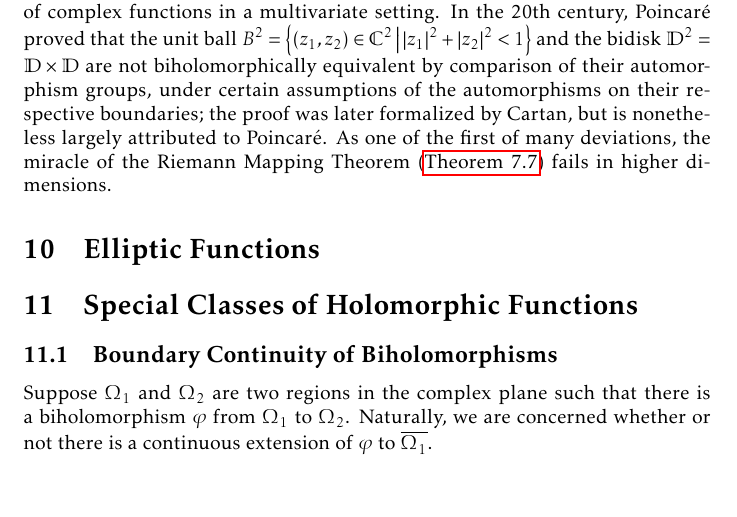
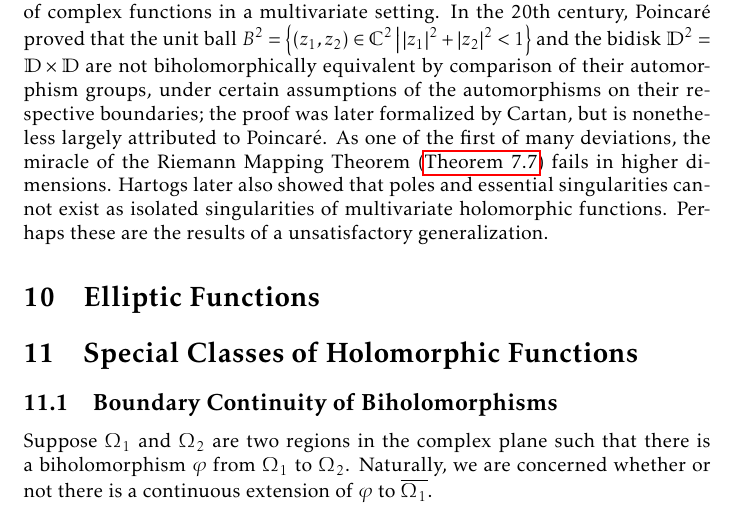
Before and after one commit to slipperking/complex-analysis-latex, a LaTeX document (main.tex): part of page 156 of 165, cut so that both start at the same text. Compiled offline with pdfLaTeX.

Commit message:
overleaf_to_git (Thu Aug 21 21:28:09 2025 -0700): update main.tex from r20231 to r20236

```diff
--- a/main.tex
+++ b/main.tex
@@ -3507,7 +3507,7 @@ As in the single-variable case, there exist natural extensions of the definition
 
 Many other results, however, have to be separately derived. We will revisit this point later.
 
-Throughout mathematical history, many efforts were made to study the nature of complex functions in a multivariate setting. In the 20th century, Poincaré proved that the unit ball \(B^2=\cbraces{\qty(z_1,z_2)\in\mathbb{C}^2}{\abs{z_1}^2+\abs{z_2}^2<1}\) and the bidisk \(\mathbb{D}^2=\mathbb{D}\times\mathbb{D}\) are not biholomorphically equivalent by comparison of their automorphism groups, under certain assumptions of the automorphisms on their respective boundaries; the proof was later formalized by Cartan, but is nonetheless largely attributed to Poincaré. As one of the first of many deviations, the miracle of the Riemann Mapping Theorem (\autoref{thm:riemannmapping}) fails in higher dimensions.
+Throughout mathematical history, many efforts were made to study the nature of complex functions in a multivariate setting. In the 20th century, Poincaré proved that the unit ball \(B^2=\cbraces{\qty(z_1,z_2)\in\mathbb{C}^2}{\abs{z_1}^2+\abs{z_2}^2<1}\) and the bidisk \(\mathbb{D}^2=\mathbb{D}\times\mathbb{D}\) are not biholomorphically equivalent by comparison of their automorphism groups, under certain assumptions of the automorphisms on their respective boundaries; the proof was later formalized by Cartan, but is nonetheless largely attributed to Poincaré. As one of the first of many deviations, the miracle of the Riemann Mapping Theorem (\autoref{thm:riemannmapping}) fails in higher dimensions. Hartogs later also showed that poles and essential singularities cannot exist as isolated singularities of multivariate holomorphic functions. Perhaps these are the results of a unsatisfactory generalization.
 \section{Elliptic Functions}
 \section{Special Classes of Holomorphic Functions}
 \subsection{Boundary Continuity of Biholomorphisms}
```
